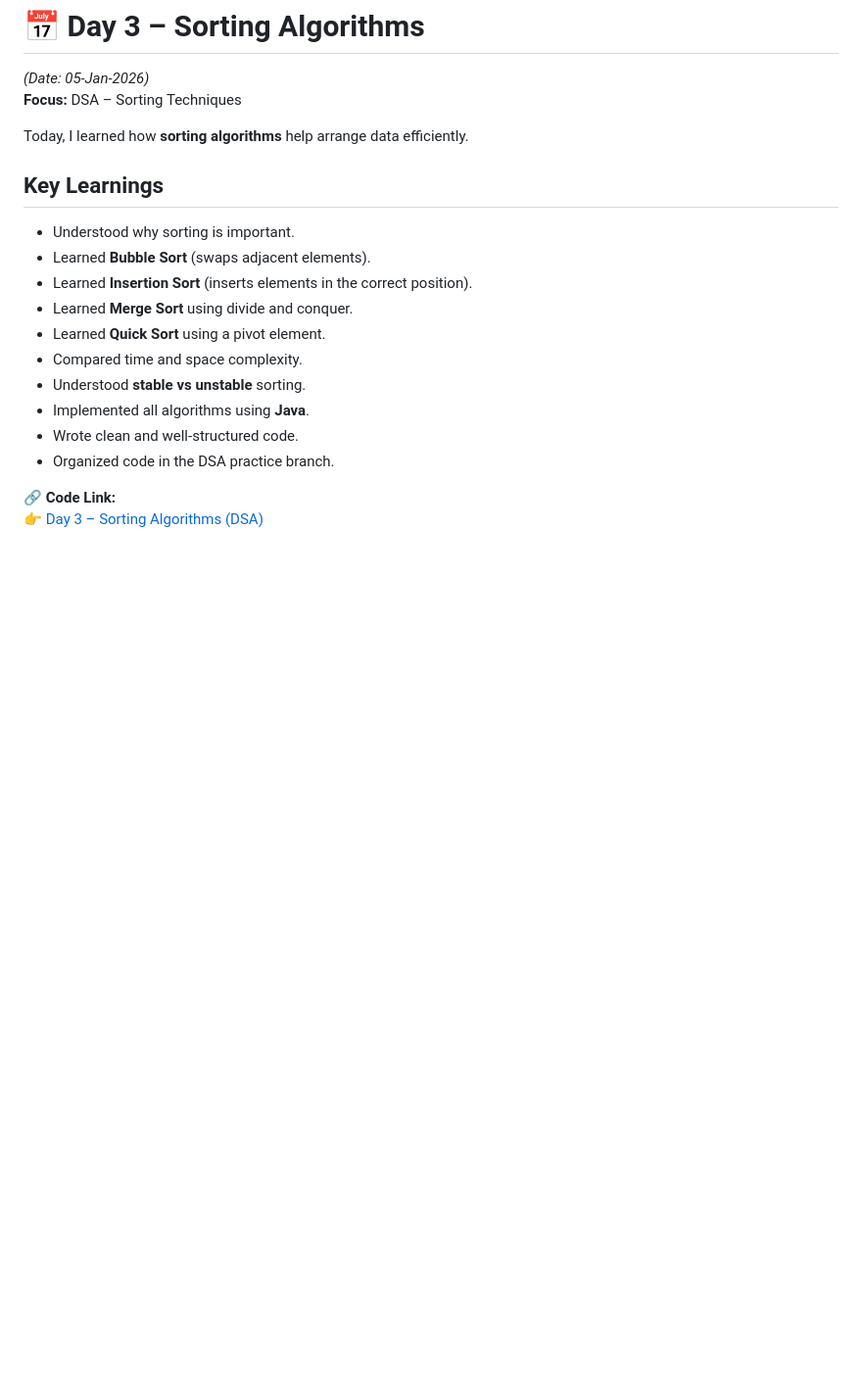
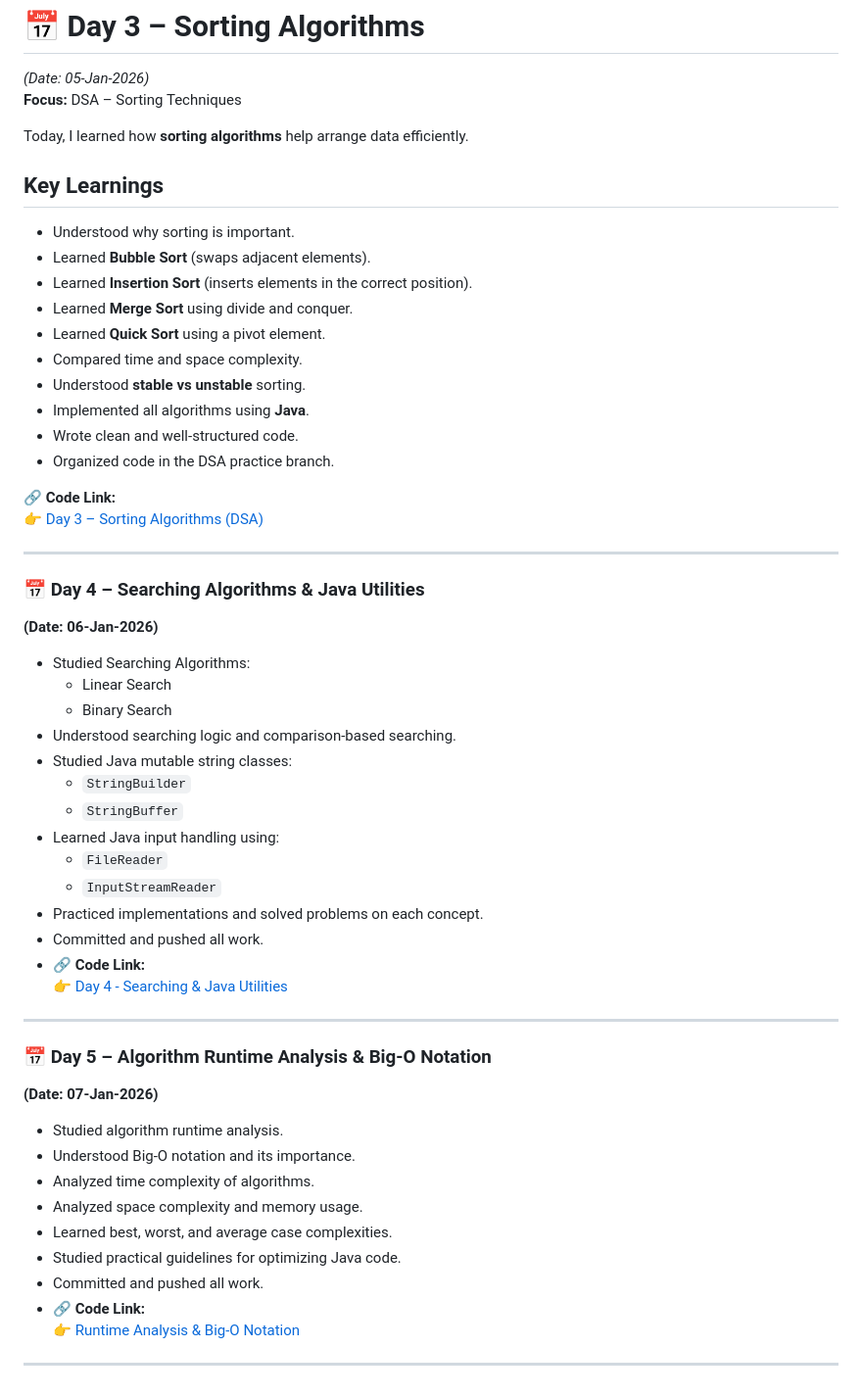
Before and after one commit to Ayush-Chouhan1/BridgeLabz-Training, a Markdown page: README.md, the part around the change. Shown at 98% size. Rendered like a GitHub page; blank space fills up the shorter version.

Commit message:
Update README.md day 5

```diff
--- a/README.md
+++ b/README.md
@@ -71,4 +71,38 @@ Today, I learned how **sorting algorithms** help arrange data efficiently.
 - Organized code in the DSA practice branch.
 
 🔗 **Code Link:**
-👉 [Day 3 – Sorting Algorithms (DSA)](https://github.com/Ayush-Chouhan1/BridgeLabz-Training/tree/java-dsa-practice/gcr-code-base/java-dsa-practice/src/com/sortingalgorithms)
+👉 [Day 3 – Sorting Algorithms (DSA)](https://github.com/Ayush-Chouhan1/BridgeLabz-Training/tree/java-dsa-practice/java-dsa-practice/gcr-code-base/dsa/src/com/sortingalgorithms)
+
+---
+### 📅 Day 4 – Searching Algorithms & Java Utilities
+**(Date: 06-Jan-2026)**
+- Studied Searching Algorithms:
+  - Linear Search
+  - Binary Search
+- Understood searching logic and comparison-based searching.
+- Studied Java mutable string classes:
+  - `StringBuilder`
+  - `StringBuffer`
+- Learned Java input handling using:
+  - `FileReader`
+  - `InputStreamReader`
+- Practiced implementations and solved problems on each concept.
+- Committed and pushed all work.
+- 🔗 **Code Link:**
+👉 [Day 4 - Searching & Java Utilities](https://github.com/Ayush-Chouhan1/BridgeLabz-Training/tree/java-dsa-practice/java-dsa-practice/gcr-code-base/dsa/src/com/searching)
+
+---
+
+### 📅 Day 5 – Algorithm Runtime Analysis & Big-O Notation
+**(Date: 07-Jan-2026)**
+- Studied algorithm runtime analysis.
+- Understood Big-O notation and its importance.
+- Analyzed time complexity of algorithms.
+- Analyzed space complexity and memory usage.
+- Learned best, worst, and average case complexities.
+- Studied practical guidelines for optimizing Java code.
+- Committed and pushed all work.
+- 🔗 **Code Link:**
+👉 [Runtime Analysis & Big-O Notation](https://github.com/Ayush-Chouhan1/BridgeLabz-Training/tree/java-dsa-practice/java-dsa-practice/gcr-code-base/dsa/src/com/algorithmruntimeanalysis)
+
+---
```
